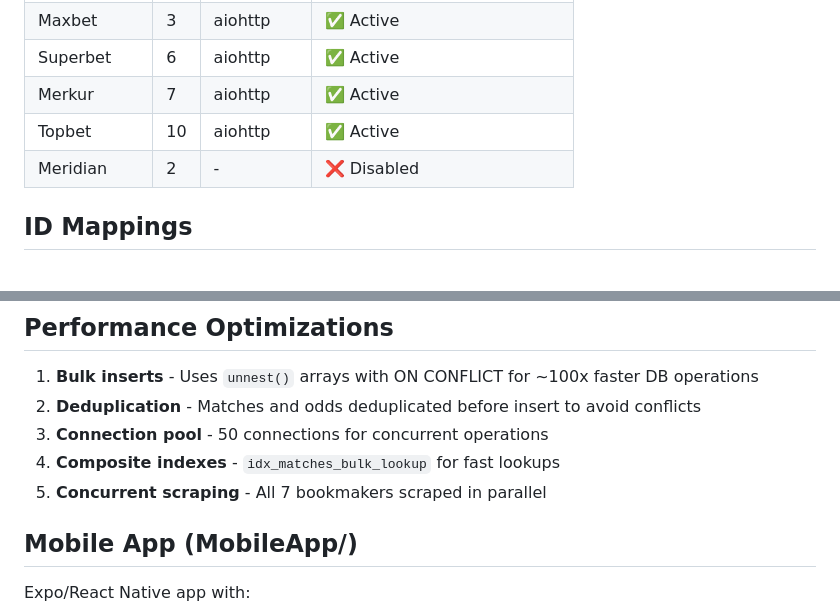
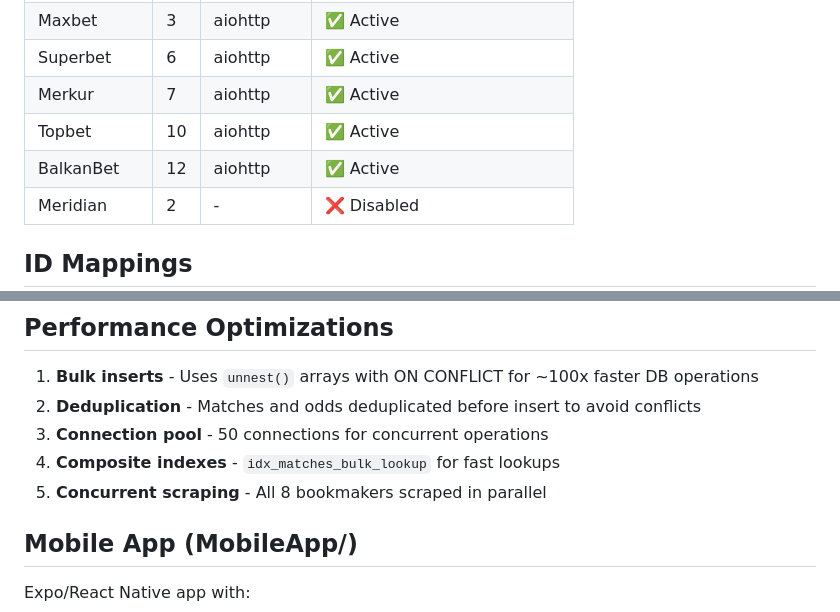
Before and after one commit to AleksandarDzudzevic/BetSnipe.ai, a Markdown page: CLAUDE.md, 2 parts joined by grey strips. GitHub-like rendering; blank space fills up the shorter version.

```diff
--- a/CLAUDE.md
+++ b/CLAUDE.md
@@ -71,6 +71,7 @@ ScraperEngine (core/scraper_engine.py)
 | Superbet | 6 | aiohttp | ✅ Active |
 | Merkur | 7 | aiohttp | ✅ Active |
 | Topbet | 10 | aiohttp | ✅ Active |
+| BalkanBet | 12 | aiohttp | ✅ Active |
 | Meridian | 2 | - | ❌ Disabled |
 
 ## ID Mappings
@@ -145,7 +146,7 @@ Use `PythonScraper/claude_test/` for any temporary test, diagnostic, or dump scr
 2. **Deduplication** - Matches and odds deduplicated before insert to avoid conflicts
 3. **Connection pool** - 50 connections for concurrent operations
 4. **Composite indexes** - `idx_matches_bulk_lookup` for fast lookups
-5. **Concurrent scraping** - All 7 bookmakers scraped in parallel
+5. **Concurrent scraping** - All 8 bookmakers scraped in parallel
 
 ## Mobile App (MobileApp/)
 
```
Also changed, not shown: COVERAGE_AUDIT.md (+68 -51 lines).
